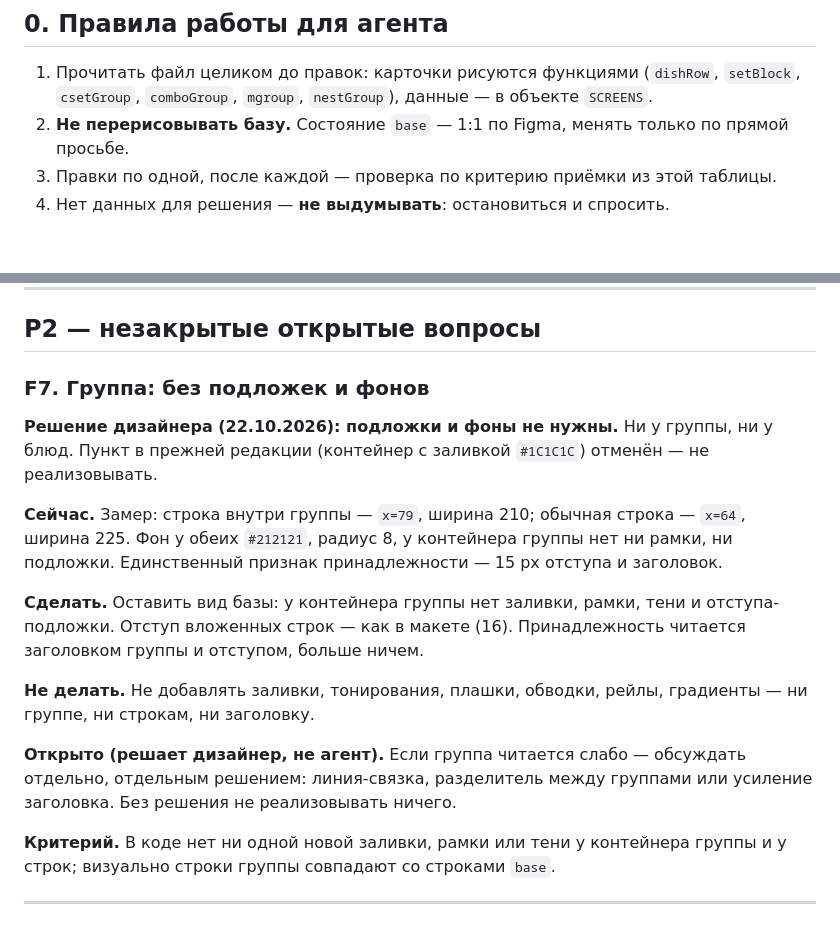
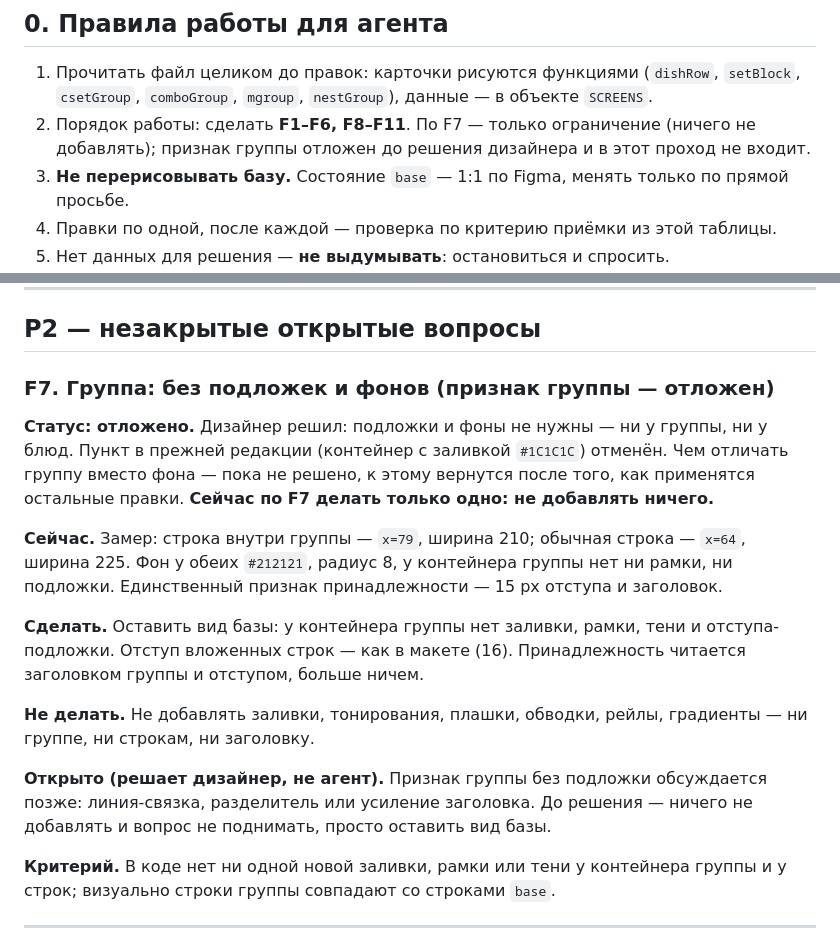
Before and after one commit to Anders7Rusk/kds-ux-prototype, a Markdown page: pb8108-fix-list.md, 2 parts joined by grey strips. Rendered like a GitHub page; blank space fills up the shorter version.

Commit message:
PB-8108: pb8108-fix-list.md

```diff
--- a/pb8108-fix-list.md
+++ b/pb8108-fix-list.md
@@ -11,6 +11,7 @@
 ## 0. Правила работы для агента
 
 1. Прочитать файл целиком до правок: карточки рисуются функциями (`dishRow`, `setBlock`, `csetGroup`, `comboGroup`, `mgroup`, `nestGroup`), данные — в объекте `SCREENS`.
+2. Порядок работы: сделать **F1–F6, F8–F11**. По F7 — только ограничение (ничего не добавлять); признак группы отложен до решения дизайнера и в этот проход не входит.
 2. **Не перерисовывать базу.** Состояние `base` — 1:1 по Figma, менять только по прямой просьбе.
 3. Правки по одной, после каждой — проверка по критерию приёмки из этой таблицы.
 4. Нет данных для решения — **не выдумывать**: остановиться и спросить.
@@ -107,9 +108,10 @@
 
 ## P2 — незакрытые открытые вопросы
 
-### F7. Группа: без подложек и фонов
+### F7. Группа: без подложек и фонов (признак группы — отложен)
 
-**Решение дизайнера (22.10.2026): подложки и фоны не нужны.** Ни у группы, ни у блюд. Пункт в прежней редакции (контейнер с заливкой `#1C1C1C`) отменён — не реализовывать.
+**Статус: отложено.** Дизайнер решил: подложки и фоны не нужны — ни у группы, ни у блюд. Пункт в прежней редакции (контейнер с заливкой `#1C1C1C`) отменён. Чем отличать группу вместо фона — пока не решено, к этому вернутся после того, как применятся остальные правки. **Сейчас по F7 делать только одно: не добавлять ничего.**
+
 
 **Сейчас.** Замер: строка внутри группы — `x=79`, ширина 210; обычная строка — `x=64`, ширина 225. Фон у обеих `#212121`, радиус 8, у контейнера группы нет ни рамки, ни подложки. Единственный признак принадлежности — 15 px отступа и заголовок.
 
@@ -117,7 +119,7 @@
 
 **Не делать.** Не добавлять заливки, тонирования, плашки, обводки, рейлы, градиенты — ни группе, ни строкам, ни заголовку.
 
-**Открыто (решает дизайнер, не агент).** Если группа читается слабо — обсуждать отдельно, отдельным решением: линия-связка, разделитель между группами или усиление заголовка. Без решения не реализовывать ничего.
+**Открыто (решает дизайнер, не агент).** Признак группы без подложки обсуждается позже: линия-связка, разделитель или усиление заголовка. До решения — ничего не добавлять и вопрос не поднимать, просто оставить вид базы.
 
 **Критерий.** В коде нет ни одной новой заливки, рамки или тени у контейнера группы и у строк; визуально строки группы совпадают со строками `base`.
 
```
